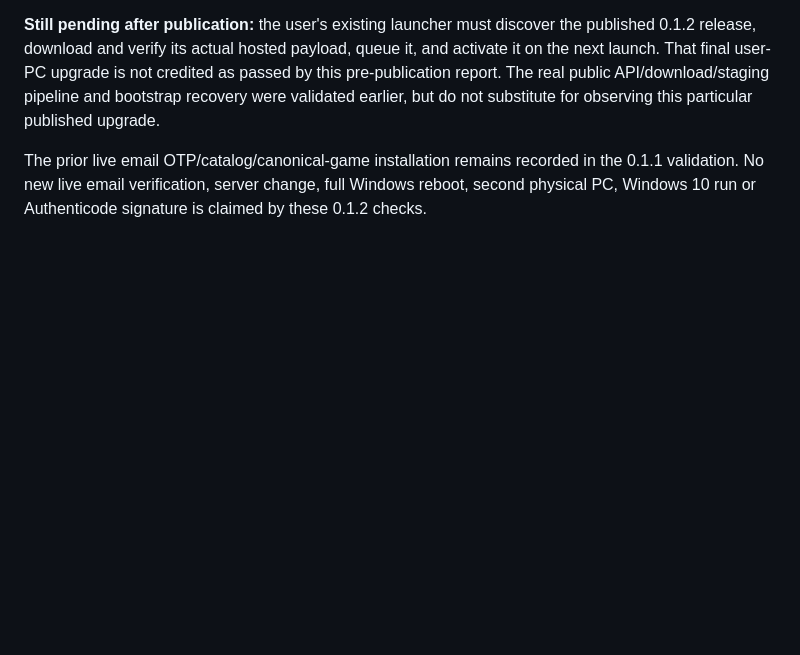
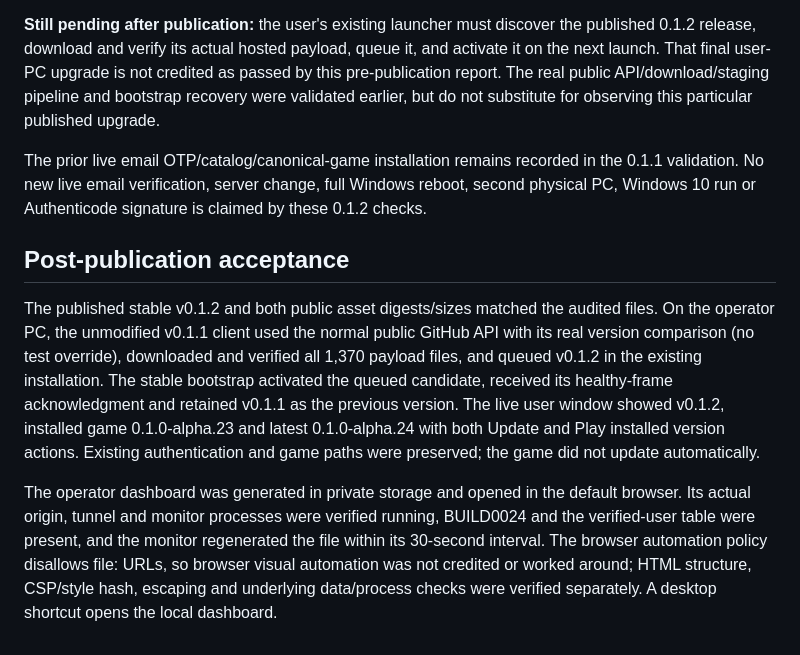
Before and after one commit to Team-HJD-21/team-hjd-game-test-launcher, a Markdown page: docs/RELEASE_VALIDATION_0.1.2.md, the part around the change. Drawn GitHub-style; blank space fills up the shorter version.

Commit message:
Record successful 0.1.2 automatic delivery and operator dashboard acceptance

```diff
--- a/docs/RELEASE_VALIDATION_0.1.2.md
+++ b/docs/RELEASE_VALIDATION_0.1.2.md
@@ -41,3 +41,9 @@ Private evidence: `.local/manual-update-20261029-033109-903/result.json`, `.loca
 **Still pending after publication:** the user's existing launcher must discover the published 0.1.2 release, download and verify its actual hosted payload, queue it, and activate it on the next launch. That final user-PC upgrade is not credited as passed by this pre-publication report. The real public API/download/staging pipeline and bootstrap recovery were validated earlier, but do not substitute for observing this particular published upgrade.
 
 The prior live email OTP/catalog/canonical-game installation remains recorded in the 0.1.1 validation. No new live email verification, server change, full Windows reboot, second physical PC, Windows 10 run or Authenticode signature is claimed by these 0.1.2 checks.
+
+## Post-publication acceptance
+
+The published stable v0.1.2 and both public asset digests/sizes matched the audited files. On the operator PC, the unmodified v0.1.1 client used the normal public GitHub API with its real version comparison (no test override), downloaded and verified all 1,370 payload files, and queued v0.1.2 in the existing installation. The stable bootstrap activated the queued candidate, received its healthy-frame acknowledgment and retained v0.1.1 as the previous version. The live user window showed v0.1.2, installed game 0.1.0-alpha.23 and latest 0.1.0-alpha.24 with both Update and Play installed version actions. Existing authentication and game paths were preserved; the game did not update automatically.
+
+The operator dashboard was generated in private storage and opened in the default browser. Its actual origin, tunnel and monitor processes were verified running, BUILD0024 and the verified-user table were present, and the monitor regenerated the file within its 30-second interval. The browser automation policy disallows file: URLs, so browser visual automation was not credited or worked around; HTML structure, CSP/style hash, escaping and underlying data/process checks were verified separately. A desktop shortcut opens the local dashboard.
```
